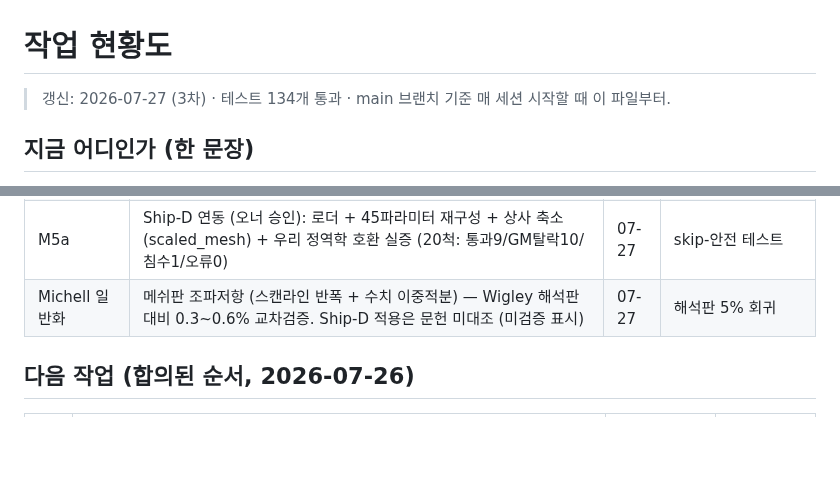
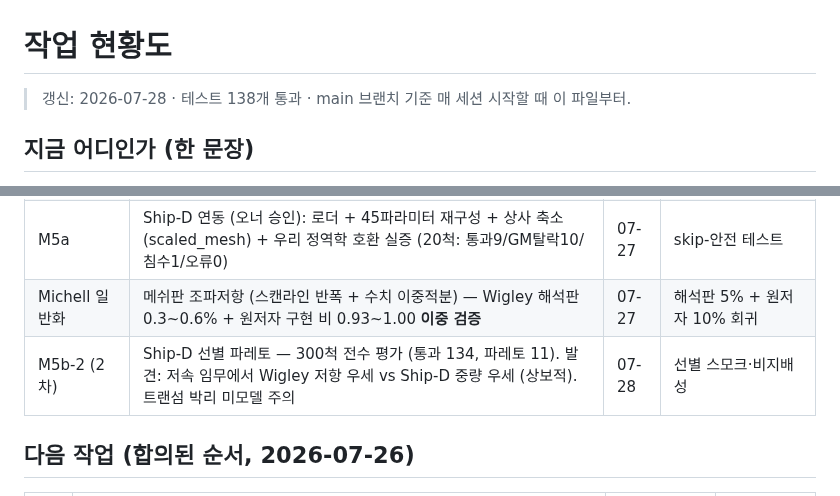
Before and after one commit to unmatsutake377-rgb/ship-ai-design-project, a Markdown page: docs/PROGRESS.md, 2 parts joined by grey strips. Rendered like a GitHub page; blank space fills up the shorter version.

Commit message:
docs: 현황도 갱신 (Ship-D 선별 파레토, 테스트 138)
Co-Authored-By: Claude Fable 5 <noreply@anthropic.com>

```diff
--- a/docs/PROGRESS.md
+++ b/docs/PROGRESS.md
@@ -1,6 +1,6 @@
 # 작업 현황도
 
-> 갱신: 2026-07-27 (3차) · 테스트 134개 통과 · main 브랜치 기준
+> 갱신: 2026-07-28 · 테스트 138개 통과 · main 브랜치 기준
 > 매 세션 시작할 때 이 파일부터.
 
 ## 지금 어디인가 (한 문장)
@@ -45,7 +45,8 @@ flowchart LR
 | M5b-2 (1차) | NSGA-II 다목적 최적화 — Wigley 공간 × 물리 직접 평가. 첫 파레토 전선 24척 (저항 7~27N ↔ 중량 140~155kg) + ELO용 후보 STL 3종 | 07-27 | 비지배성·타당성·CLI |
 | ELO 실전 | 오너 2라운드 평가 (경량형>안정형>저항형) — 시장 방향과 일치, 최적화기와 반대 신호. 렌더 종횡비 왜곡 발견·정정 | 07-27 | 이력 커밋 |
 | M5a | Ship-D 연동 (오너 승인): 로더 + 45파라미터 재구성 + 상사 축소(scaled_mesh) + 우리 정역학 호환 실증 (20척: 통과9/GM탈락10/침수1/오류0) | 07-27 | skip-안전 테스트 |
-| Michell 일반화 | 메쉬판 조파저항 (스캔라인 반폭 + 수치 이중적분) — Wigley 해석판 대비 0.3~0.6% 교차검증. Ship-D 적용은 문헌 미대조 (미검증 표시) | 07-27 | 해석판 5% 회귀 |
+| Michell 일반화 | 메쉬판 조파저항 (스캔라인 반폭 + 수치 이중적분) — Wigley 해석판 0.3~0.6% + 원저자 구현 비 0.93~1.00 **이중 검증** | 07-27 | 해석판 5% + 원저자 10% 회귀 |
+| M5b-2 (2차) | Ship-D 선별 파레토 — 300척 전수 평가 (통과 134, 파레토 11). 발견: 저속 임무에서 Wigley 저항 우세 vs Ship-D 중량 우세 (상보적). 트랜섬 박리 미모델 주의 | 07-28 | 선별 스모크·비지배성 |
 
 ## 다음 작업 (합의된 순서, 2026-07-26)
 
```
